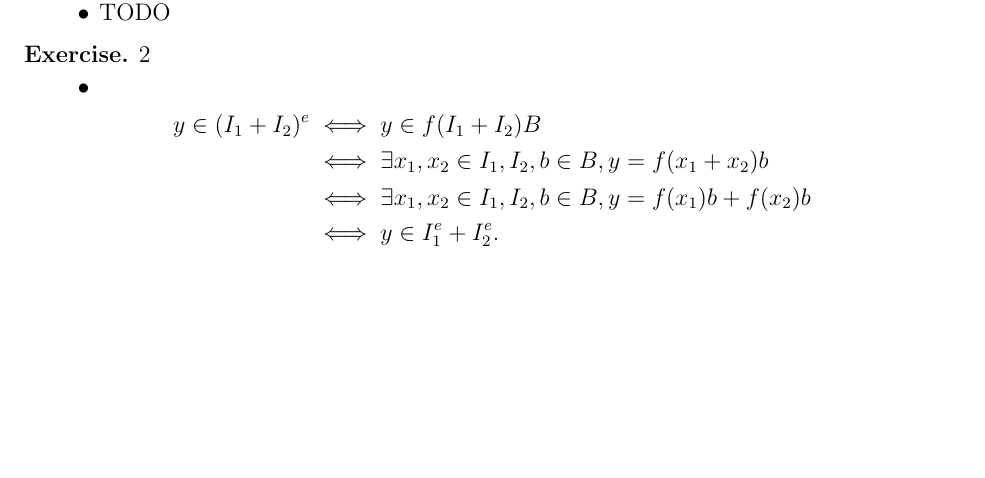
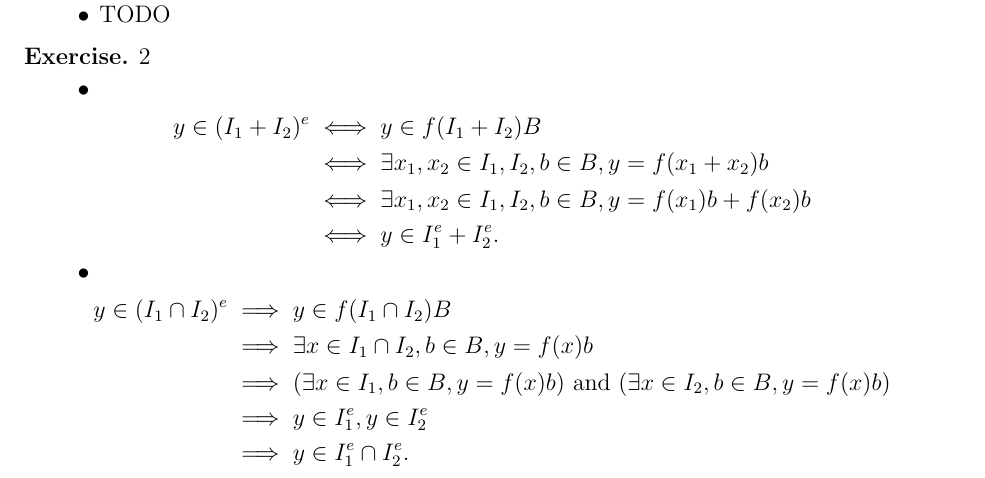
Before and after one commit to hidenori-shinohara/courses, a LaTeX problem sheet (math602/hw1/math602-hw1.tex): part of the page, cut so that both start at the same text, the shorter picture padded with empty space. Compiled offline with pdfLaTeX.

Commit message:
Finish ex 2.2

```diff
--- a/math602/hw1/math602-hw1.tex
+++ b/math602/hw1/math602-hw1.tex
@@ -106,6 +106,15 @@
           &\iff \exists x_1, x_2 \in I_1, I_2, b \in B, y = f(x_1)b + f(x_2)b \\
           &\iff y \in I_1^e + I_2^e.
       \end{align*}
+    \item
+      \begin{align*}
+        y \in (I_1 \cap I_2)^e
+          &\implies y \in f(I_1 \cap I_2)B \\
+          &\implies \exists x \in I_1 \cap I_2, b \in B, y = f(x)b \\
+          &\implies (\exists x \in I_1, b \in B, y = f(x)b) \text{ and } (\exists x \in I_2, b \in B, y = f(x)b) \\
+          &\implies y \in I_1^e, y \in I_2^e \\
+          &\implies y \in I_1^e \cap I_2^e.
+      \end{align*}
   \end{itemize}
 \end{exer}
 
```
Also changed, not shown: math602/hw1/math602-hw1.pdf.
